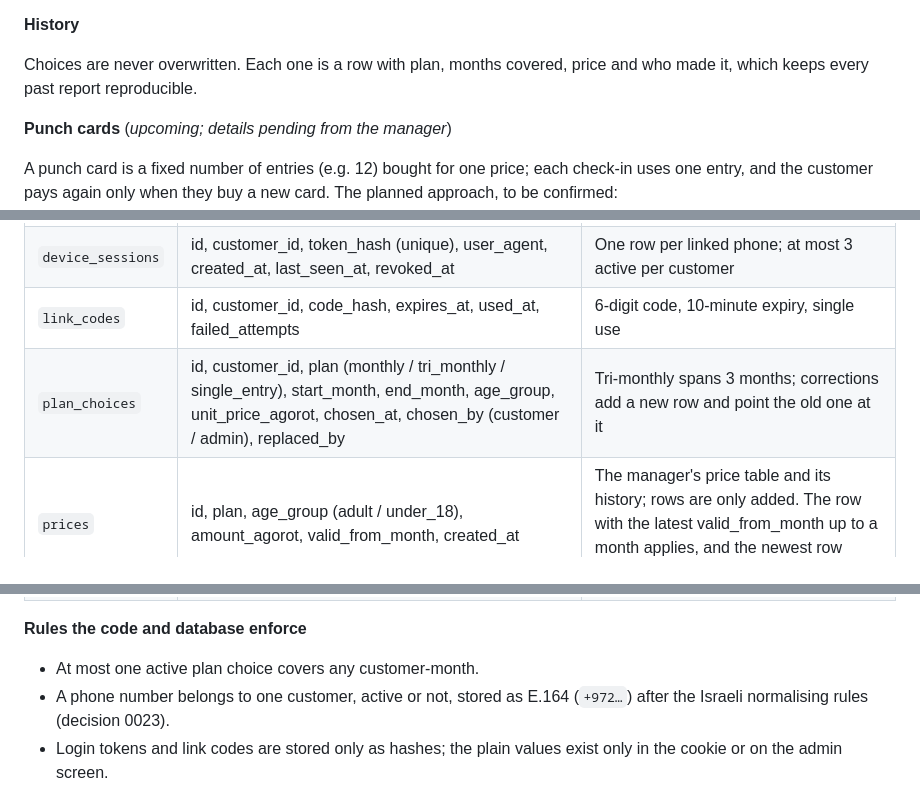
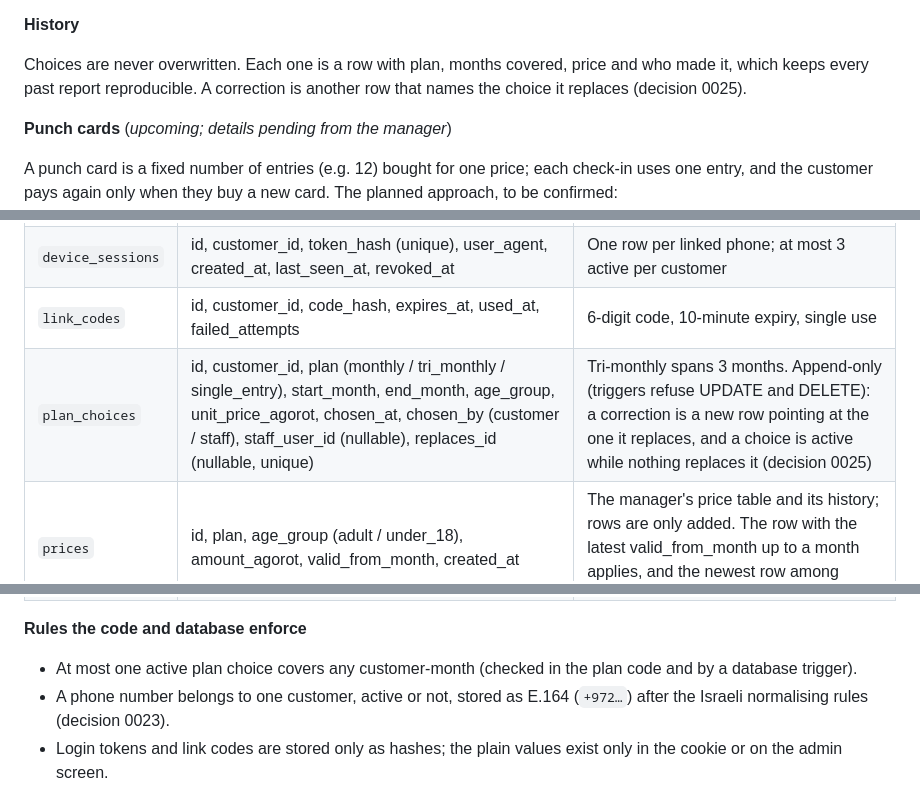
Before and after one commit to LiranMeirovich/Gym-Checkin-System, a Markdown page: Gym Check-In & Subscription System — Design Doc.md, 3 parts joined by grey strips. Rendered like a GitHub page.

```diff
--- a/Gym Check-In & Subscription System — Design Doc.md
+++ b/Gym Check-In & Subscription System — Design Doc.md
@@ -176,7 +177,7 @@ The manager probably doesn't want freezes, so none are built. A monthly customer
 
 **History**
 
-Choices are never overwritten. Each one is a row with plan, months covered, price and who made it, which keeps every past report reproducible.
+Choices are never overwritten. Each one is a row with plan, months covered, price and who made it, which keeps every past report reproducible. A correction is another row that names the choice it replaces (decision 0025).
 
 **Punch cards** (*upcoming; details pending from the manager*)
 
@@ -220,7 +221,7 @@ One SQLite file (`gym.db`, WAL mode) with twelve tables (thirteen once punch car
 | `customers` | id, first\_name, last\_name, phone (unique, normalised), date\_of\_birth, notes, created\_at, active | Date of birth sets the under-18 price; deactivate instead of delete (decision 0023). No photo column for now (decision 0022) |
 | `device_sessions` | id, customer\_id, token\_hash (unique), user\_agent, created\_at, last\_seen\_at, revoked\_at | One row per linked phone; at most 3 active per customer |
 | `link_codes` | id, customer\_id, code\_hash, expires\_at, used\_at, failed\_attempts | 6-digit code, 10-minute expiry, single use |
-| `plan_choices` | id, customer\_id, plan (monthly / tri\_monthly / single\_entry), start\_month, end\_month, age\_group, unit\_price\_agorot, chosen\_at, chosen\_by (customer / admin), replaced\_by | Tri-monthly spans 3 months; corrections add a new row and point the old one at it |
+| `plan_choices` | id, customer\_id, plan (monthly / tri\_monthly / single\_entry), start\_month, end\_month, age\_group, unit\_price\_agorot, chosen\_at, chosen\_by (customer / staff), staff\_user\_id (nullable), replaces\_id (nullable, unique) | Tri-monthly spans 3 months. Append-only (triggers refuse UPDATE and DELETE): a correction is a new row pointing at the one it replaces, and a choice is active while nothing replaces it (decision 0025) |
 | `prices` | id, plan, age\_group (adult / under\_18), amount\_agorot, valid\_from\_month, created\_at | The manager's price table and its history; rows are only added. The row with the latest valid\_from\_month up to a month applies, and the newest row among those for the same month wins |
 | `checkins` | id, customer\_id, checked\_in\_at, method (phone / manual), device\_session\_id (nullable), entered\_by | Single-entry payments count these |
 | `reports` | id, month, xlsx\_path, pdf\_path, generated\_at, emailed\_to\_manager\_at, approved\_at, sent\_to\_recipients\_at | One row per month; tracks the send-and-approve steps |
@@ -232,7 +233,7 @@ One SQLite file (`gym.db`, WAL mode) with twelve tables (thirteen once punch car
 
 **Rules the code and database enforce**
 
-- At most one active plan choice covers any customer-month.
+- At most one active plan choice covers any customer-month (checked in the plan code and by a database trigger).
 - A phone number belongs to one customer, active or not, stored as E.164 (`+972…`) after the Israeli normalising rules (decision 0023).
 - Login tokens and link codes are stored only as hashes; the plain values exist only in the cookie or on the admin screen.
 - Linking a phone fails after 5 wrong codes for the same phone number, locking that number for 15 minutes. The public app also rate-limits by IP.
```
Also changed, not shown: other parts of Gym Check-In & Subscription System — Design Doc.md (+1 -0 lines), docs/decisions/0025-plan-choices-are-append-only-rows.md (added, +36 -0 lines), docs/decisions/README.md (+1 -0 lines).
